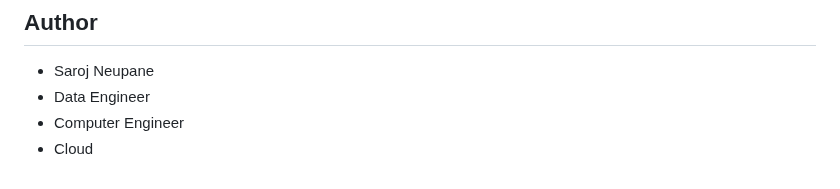
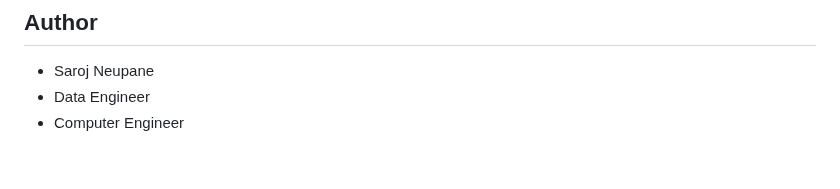
Before and after one commit to sarojneupaneofficial/sarojflow-platform, a Markdown page: README.md, the part around the change. GitHub-like rendering.

```diff
--- a/README.md
+++ b/README.md
@@ -285,4 +285,3 @@ This project is licensed under the MIT License - see the LICENSE file for detail
 - Saroj Neupane
 - Data Engineer
 - Computer Engineer
-- Cloud
```
